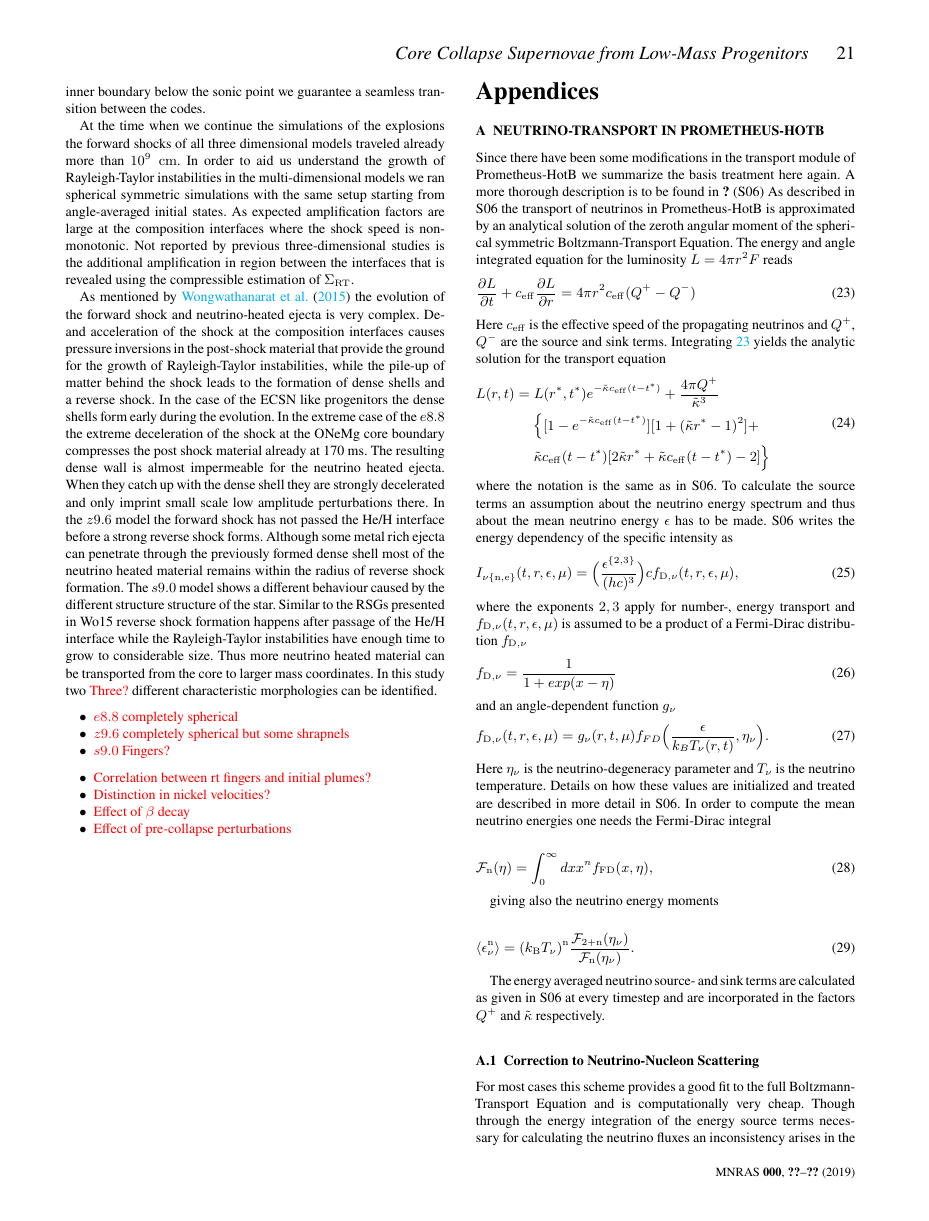
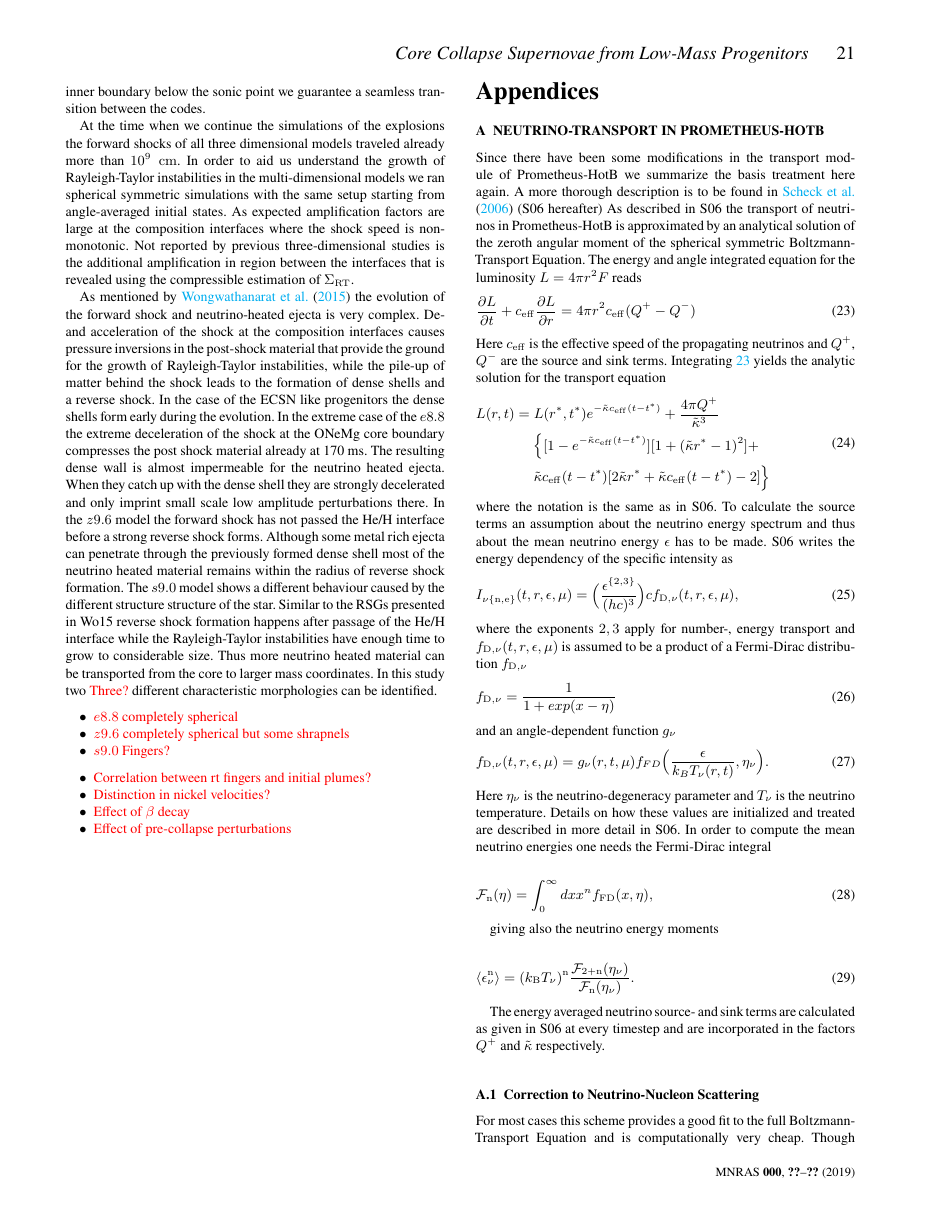
Before and after one commit to pangeorg/Core-Collapse-Supernovae-from-low-mass-Progenitors, a LaTeX paper (report.tex): page 21 of 23. Compiled offline with pdfLaTeX.

Commit message:
Updates from Overleaf

```diff
--- a/report.tex
+++ b/report.tex
@@ -819,7 +819,7 @@ In this study two \COM{Three?} different characteristic morphologies can be iden
 
  \section{Neutrino-Transport in Prometheus-HotB}
   \label{Appendix:Neutrino}
-   Since there have been some modifications in the transport module of Prometheus-HotB we summarize the basis treatment here again. A more thorough description is to be found in \cite{ScheckEtAl2006} (S06)
+   Since there have been some modifications in the transport module of Prometheus-HotB we summarize the basis treatment here again. A more thorough description is to be found in \cite{Scheck2006} (S06 hereafter)
   As described in S06 the transport of neutrinos in Prometheus-HotB is approximated by an analytical solution of the zeroth angular moment of the spherical symmetric Boltzmann-Transport Equation. The energy and angle integrated equation for the luminosity $L=4\pi r^2 F$ reads
  \begin{equation}
   \label{equ:transport1}
```
Also changed, not shown: report.tex (2 more changed lines).
